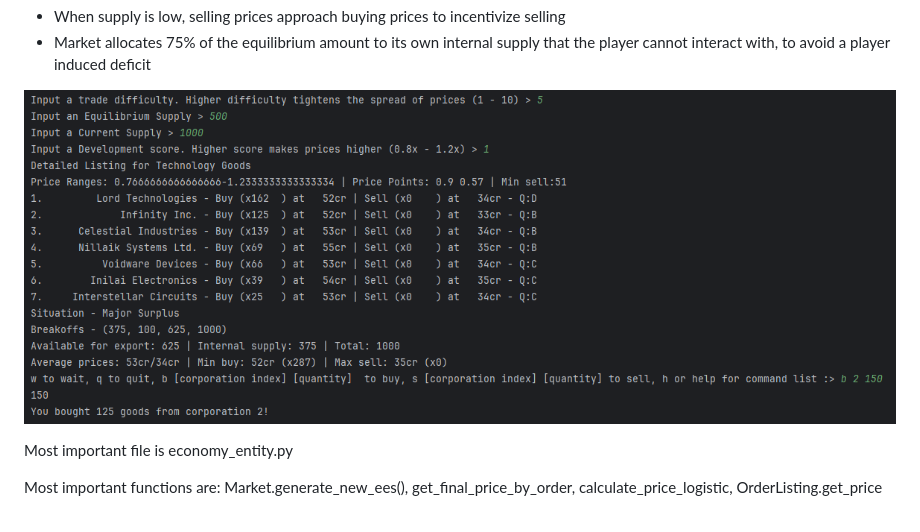
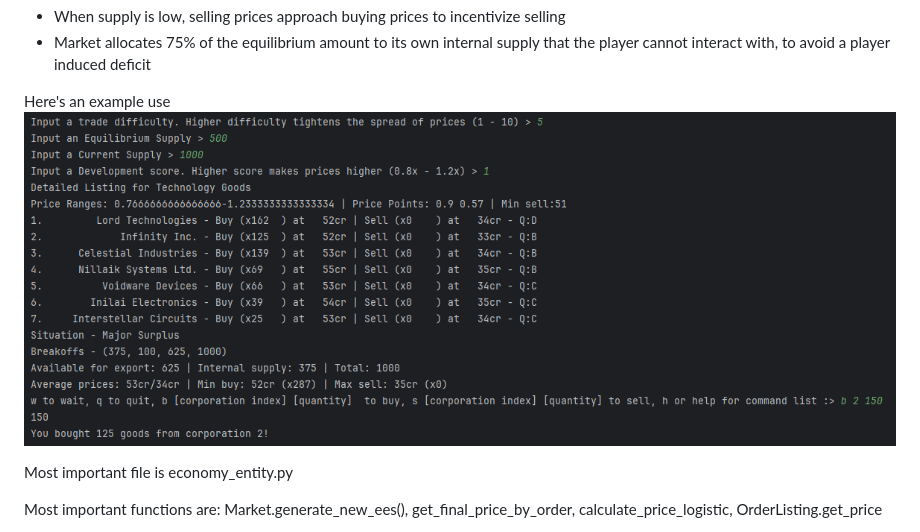
Before and after one commit to an1mehacker/SR-Economy-Simulator, a Markdown page: README.md, the part around the change. Drawn GitHub-style.

```diff
--- a/README.md
+++ b/README.md
@@ -11,7 +11,8 @@ Summary:
 - When supply is low, selling prices approach buying prices to incentivize selling
 - Market allocates 75% of the equilibrium amount to its own internal supply that the player cannot interact with, to avoid a player induced deficit
 
-![Here's an example use](images/pic1.png)
+Here's an example use
+![](images/pic1.png)
 
 
 Most important file is economy_entity.py
```
